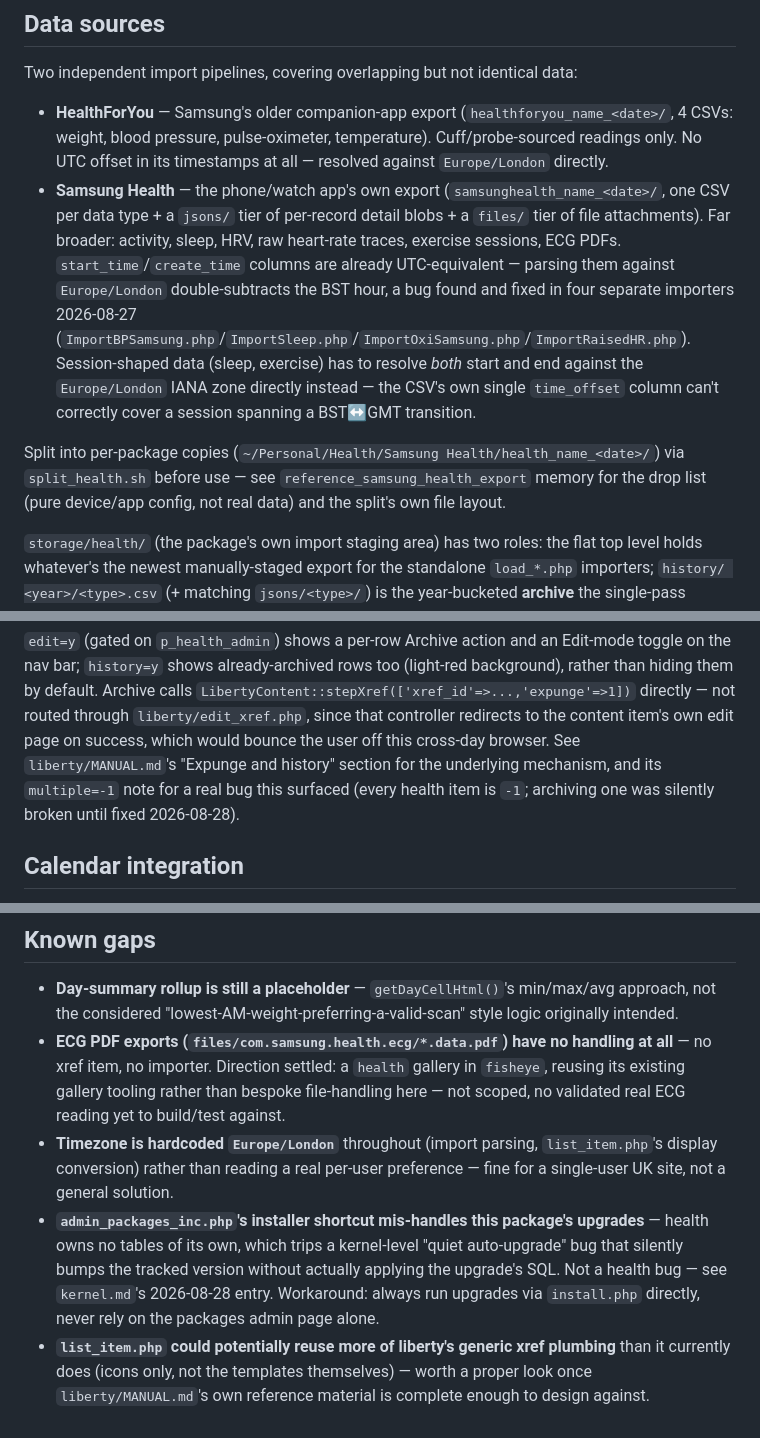
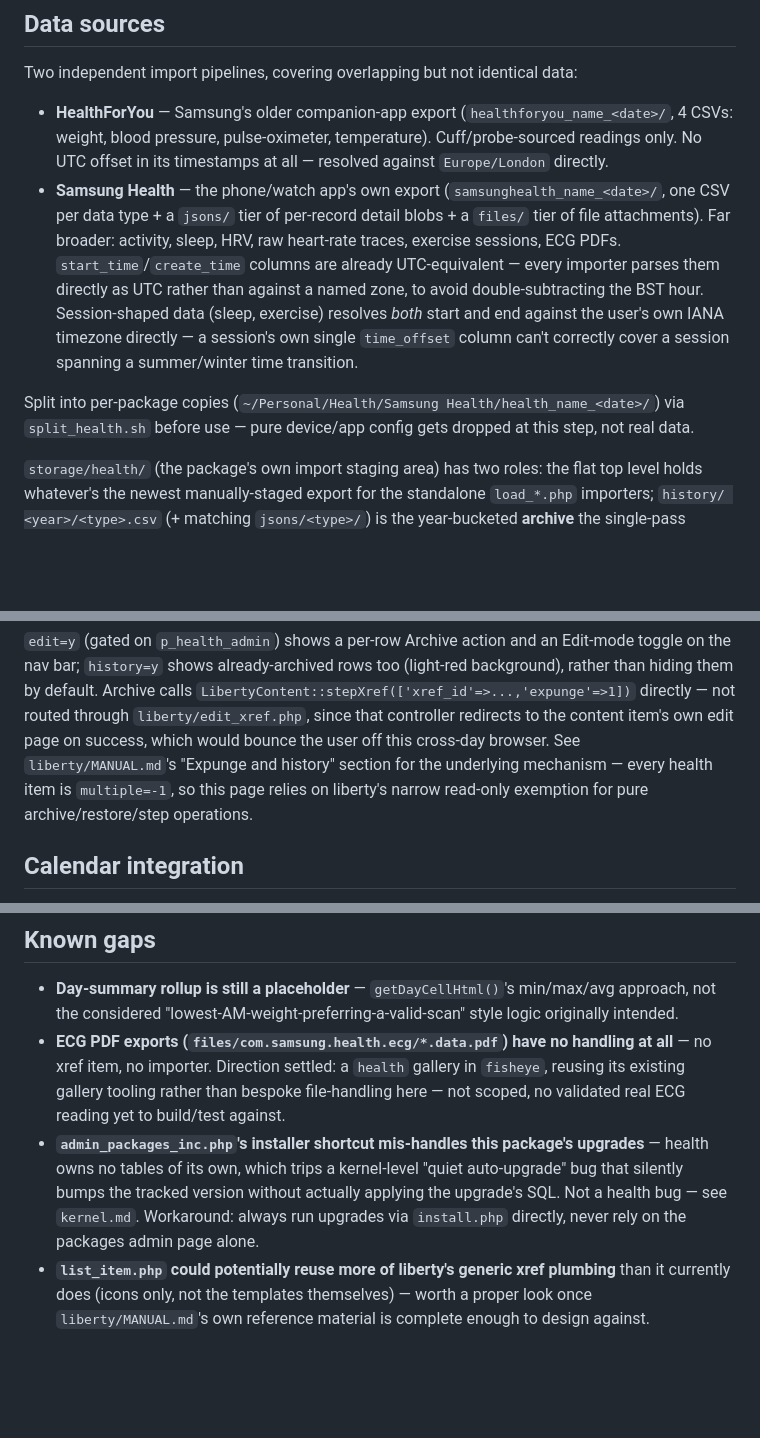
Before and after one commit to lsces/health, a Markdown page: MANUAL.md, 3 parts joined by grey strips. Rendered like a GitHub page; blank space fills up the shorter version.

Commit message:
MANUAL.md/README.md: strip dated session-log narrative, fix stale timezone claim
- Removed dated "found/fixed on 2026-08-XX" narrative - that history belongs in
  CLAUDE.md, not here
- Removed pointer to a Claude Code memory file (inaccessible to anyone reading
  this manual)
- Fixed a real stale claim: both MANUAL.md and README.md still said timezone
  handling was hardcoded to Europe/London - the code has used
  $gBitUser->getUserTimezone() throughout for some time now

Not pushed - for review first.

```diff
--- a/MANUAL.md
+++ b/MANUAL.md
@@ -15,16 +15,14 @@ Two independent import pipelines, covering overlapping but not identical data:
 - **Samsung Health** — the phone/watch app's own export (`samsunghealth_name_<date>/`, one CSV
   per data type + a `jsons/` tier of per-record detail blobs + a `files/` tier of file
   attachments). Far broader: activity, sleep, HRV, raw heart-rate traces, exercise sessions, ECG
-  PDFs. `start_time`/`create_time` columns are already UTC-equivalent — parsing them against
-  `Europe/London` double-subtracts the BST hour, a bug found and fixed in four separate importers
-  2026-08-27 (`ImportBPSamsung.php`/`ImportSleep.php`/`ImportOxiSamsung.php`/`ImportRaisedHR.php`).
-  Session-shaped data (sleep, exercise) has to resolve *both* start and end against the
-  `Europe/London` IANA zone directly instead — the CSV's own single `time_offset` column can't
-  correctly cover a session spanning a BST↔GMT transition.
+  PDFs. `start_time`/`create_time` columns are already UTC-equivalent — every importer parses
+  them directly as UTC rather than against a named zone, to avoid double-subtracting the BST hour.
+  Session-shaped data (sleep, exercise) resolves *both* start and end against the user's own IANA
+  timezone directly — a session's own single `time_offset` column can't correctly cover a session
+  spanning a summer/winter time transition.
 
 Split into per-package copies (`~/Personal/Health/Samsung Health/health_name_<date>/`) via
-`split_health.sh` before use — see `reference_samsung_health_export` memory for the drop list
-(pure device/app config, not real data) and the split's own file layout.
+`split_health.sh` before use — pure device/app config gets dropped at this step, not real data.
 
 `storage/health/` (the package's own import staging area) has two roles: the flat top level holds
 whatever's the newest manually-staged export for the standalone `load_*.php` importers; `history/
@@ -170,9 +168,9 @@ nav bar; `history=y` shows already-archived rows too (light-red background), rat
 them by default. Archive calls `LibertyContent::stepXref(['xref_id'=>...,'expunge'=>1])` directly
 — not routed through `liberty/edit_xref.php`, since that controller redirects to the content
 item's own edit page on success, which would bounce the user off this cross-day browser. See
-`liberty/MANUAL.md`'s "Expunge and history" section for the underlying mechanism, and its
-`multiple=-1` note for a real bug this surfaced (every health item is `-1`; archiving one was
-silently broken until fixed 2026-08-28).
+`liberty/MANUAL.md`'s "Expunge and history" section for the underlying mechanism — every health
+item is `multiple=-1`, so this page relies on liberty's narrow read-only exemption for pure
+archive/restore/step operations.
 
 ## Calendar integration
 
@@ -190,14 +188,11 @@ considered "pick the real headline reading" logic — see Known gaps.
   xref item, no importer. Direction settled: a `health` gallery in `fisheye`, reusing its existing
   gallery tooling rather than bespoke file-handling here — not scoped, no validated real ECG
   reading yet to build/test against.
-- **Timezone is hardcoded `Europe/London`** throughout (import parsing, `list_item.php`'s display
-  conversion) rather than reading a real per-user preference — fine for a single-user UK site, not
-  a general solution.
 - **`admin_packages_inc.php`'s installer shortcut mis-handles this package's upgrades** — health
   owns no tables of its own, which trips a kernel-level "quiet auto-upgrade" bug that silently
   bumps the tracked version without actually applying the upgrade's SQL. Not a health bug — see
-  `kernel.md`'s 2026-08-28 entry. Workaround: always run upgrades via `install.php` directly, never
-  rely on the packages admin page alone.
+  `kernel.md`. Workaround: always run upgrades via `install.php` directly, never rely on the
+  packages admin page alone.
 - **`list_item.php` could potentially reuse more of liberty's generic xref plumbing** than it
   currently does (icons only, not the templates themselves) — worth a proper look once
   `liberty/MANUAL.md`'s own reference material is complete enough to design against.
```
Also changed, not shown: README.md (+0 -1 lines).
